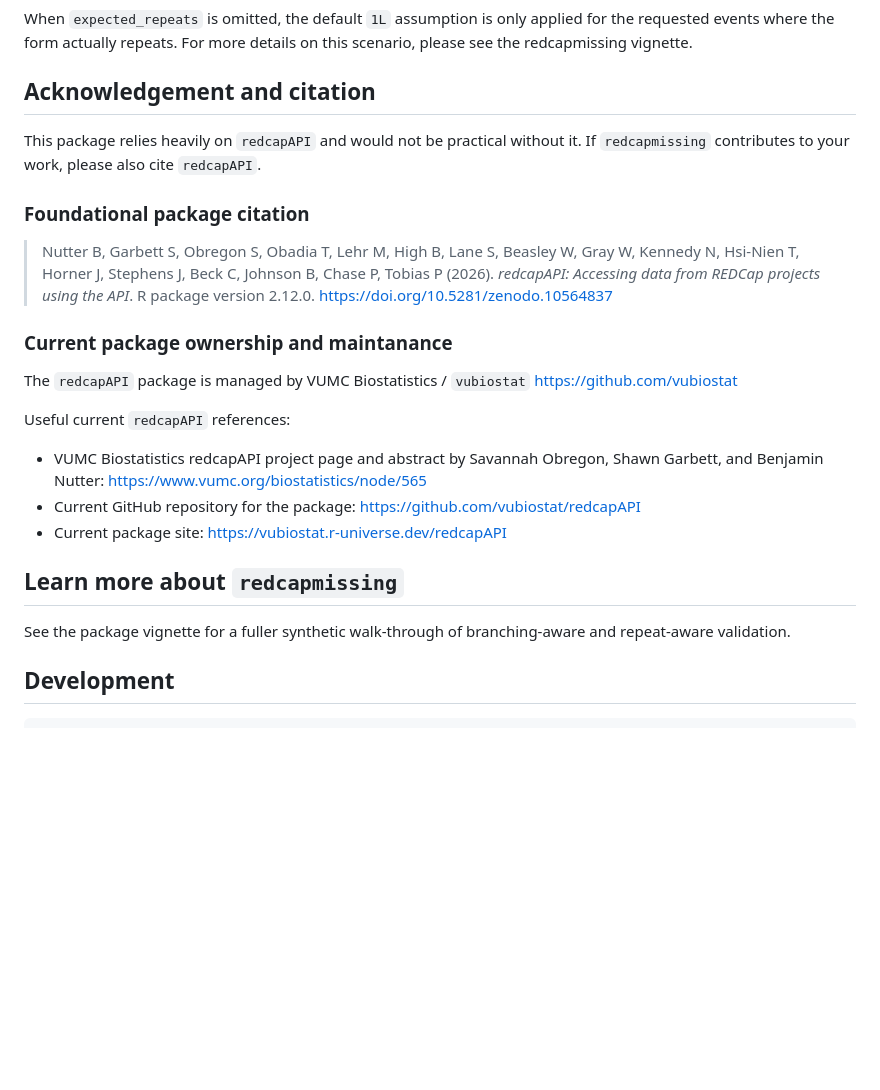
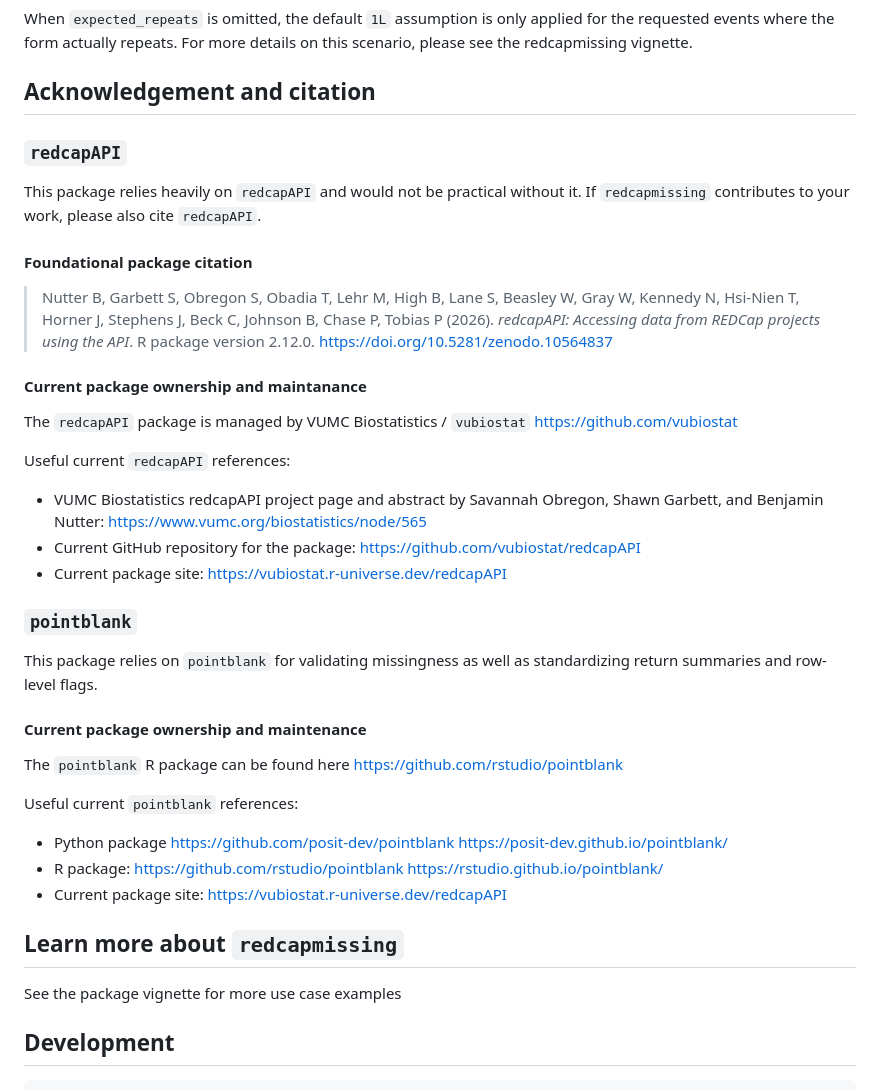
Before and after one commit to blankuzr/redcapmissing, a Markdown page: README.md, the part around the change. Rendered like a GitHub page; blank space fills up the shorter version.

```diff
--- a/README.md
+++ b/README.md
@@ -266,11 +266,13 @@ For more details on this scenario, please see the redcapmissing vignette.
 
 ## Acknowledgement and citation
 
+### `redcapAPI`
+
 This package relies heavily on `redcapAPI` and would not be practical
 without it. If `redcapmissing` contributes to your work, please also
 cite `redcapAPI`.
 
-### Foundational package citation
+#### Foundational package citation
 
 > Nutter B, Garbett S, Obregon S, Obadia T, Lehr M, High B, Lane S,
 > Beasley W, Gray W, Kennedy N, Hsi-Nien T, Horner J, Stephens J, Beck
@@ -278,7 +280,7 @@ cite `redcapAPI`.
 > from REDCap projects using the API*. R package version 2.12.0.
 > <https://doi.org/10.5281/zenodo.10564837>
 
-### Current package ownership and maintanance
+#### Current package ownership and maintanance
 
 The `redcapAPI` package is managed by VUMC Biostatistics / `vubiostat`
 <https://github.com/vubiostat>
@@ -292,10 +294,28 @@ Useful current `redcapAPI` references:
   <https://github.com/vubiostat/redcapAPI>
 - Current package site: <https://vubiostat.r-universe.dev/redcapAPI>
 
+### `pointblank`
+
+This package relies on `pointblank` for validating missingness
+as well as standardizing return summaries and row-level flags.
+
+#### Current package ownership and maintenance
+
+The `pointblank` R package can be found here <https://github.com/rstudio/pointblank>
+
+Useful current `pointblank` references:
+
+- Python package
+  <https://github.com/posit-dev/pointblank>
+  <https://posit-dev.github.io/pointblank/>
+- R package:
+  <https://github.com/rstudio/pointblank>
+  <https://rstudio.github.io/pointblank/>
+- Current package site: <https://vubiostat.r-universe.dev/redcapAPI>
+
 ## Learn more about `redcapmissing`
 
-See the package vignette for a fuller synthetic walk-through of
-branching-aware and repeat-aware validation.
+See the package vignette for more use case examples
 
 ## Development
 
```
